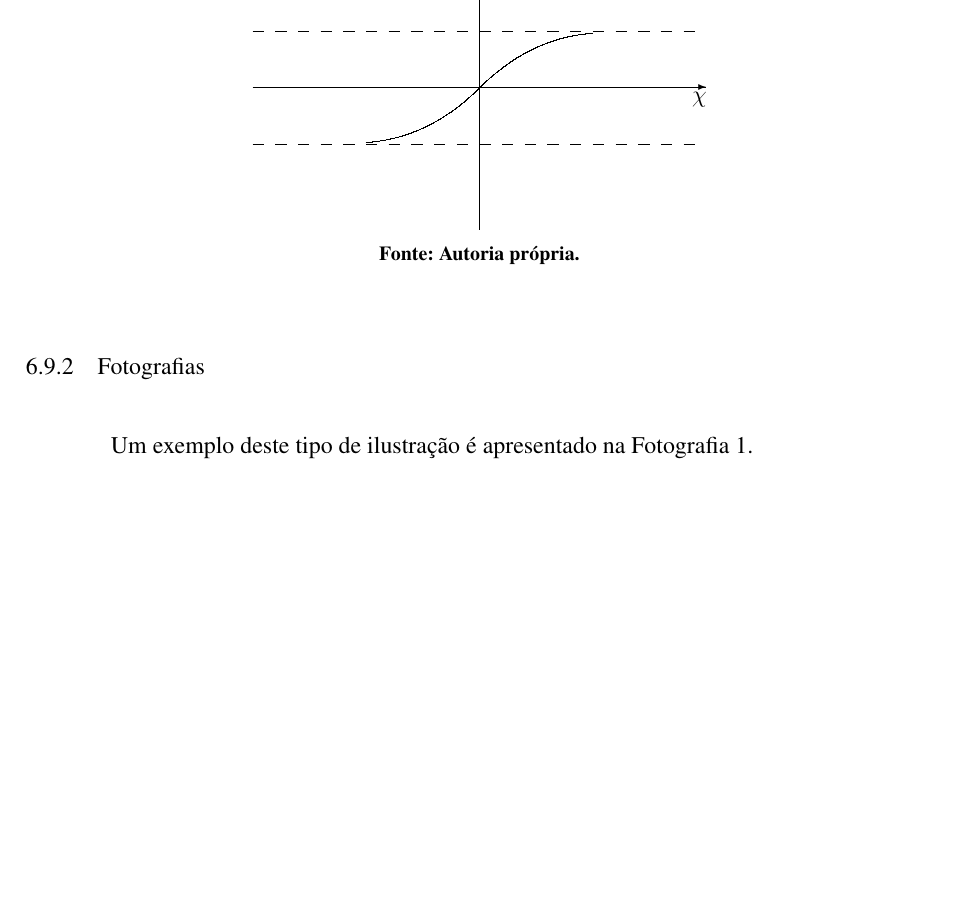
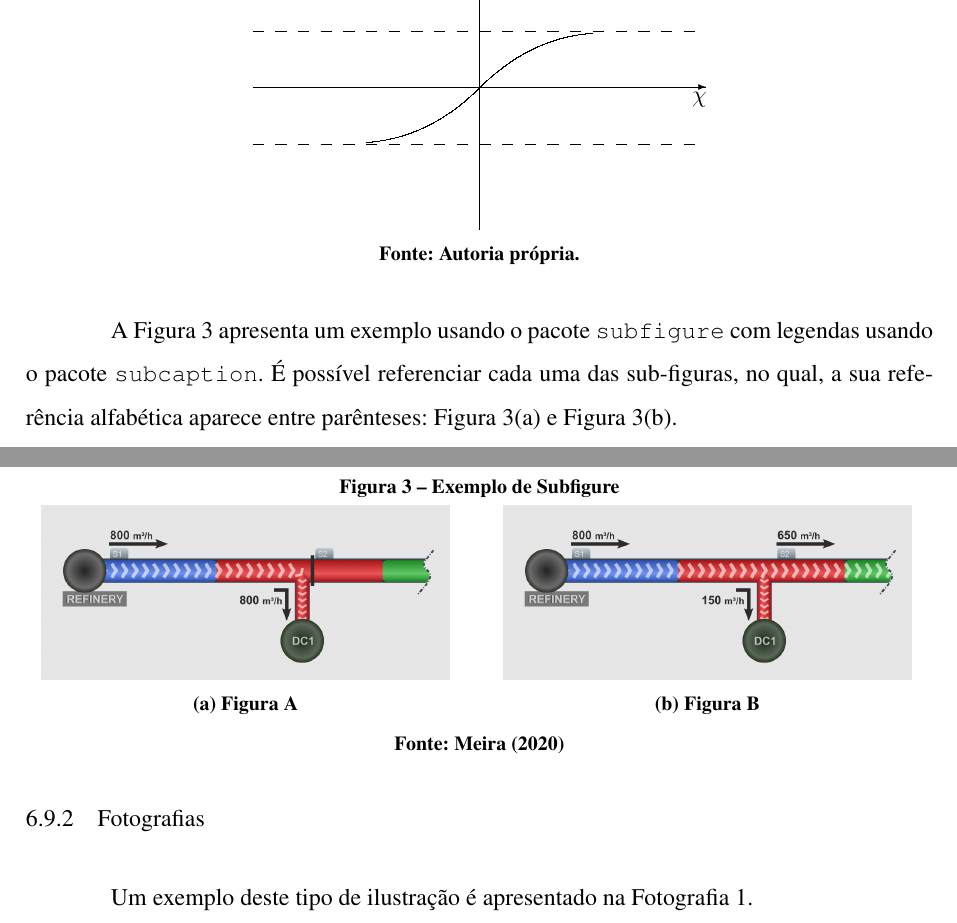
Before and after one commit to wmeira/utfprct-tex, a LaTeX thesis (utfprct-tex/utfprct.tex, which reads utfprct-tex/CapituloExemplo/capituloexemplo.tex, utfprct-tex/utfprct.cls): part of page 38 of 58 before the commit and two parts of pages 38 and 39 of 59 after it, the two joined at a grey line, cut so that both start at the same text, the shorter picture padded with empty space. Compiled offline with pdfLaTeX.

Commit message:
Arrumado formatação do pacote subcaption (adicionado um exemplo)

```diff
--- a/utfprct-tex/CapituloExemplo/capituloexemplo.tex
+++ b/utfprct-tex/CapituloExemplo/capituloexemplo.tex
@@ -393,6 +393,28 @@ O ambiente \texttt{picture} permite a programação de imagens diretamente no \g
 \qbezier(0,0)(-0.8853,-0.8853)(-2,-0.9640)
 \end{picture}
 \fonte{Autoria própria.}%% Fonte
+\end{figure}
+
+A \autoref{fig:subfigure} apresenta um exemplo usando o pacote \texttt{subfigure} com legendas usando o pacote \texttt{subcaption}. É  possível referenciar cada uma das sub-figuras, no qual, a sua referência alfabética aparece entre parênteses: \autoref{fig:subfigure_a} e \autoref{fig:subfigure_b}.
+
+\begin{figure}[!ht]
+\centering
+\caption{Exemplo de Subfigure}
+\begin{subfigure}[t]{.45\textwidth}
+	\centering
+	\includegraphics[width=\textwidth]{./CapituloExemplo/subfigure-a.png}
+	\caption{Figura A}
+	\label{fig:subfigure_a}
+\end{subfigure}
+\qquad
+\begin{subfigure}[t]{.45\textwidth}
+	\centering
+	\includegraphics[width=\textwidth]{./CapituloExemplo/subfigure-b.png}
+	\caption{Figura B}
+	\label{fig:subfigure_b}
+\end{subfigure}
+\label{fig:subfigure}
+\fonte{\citet{Meira2020}} %citeonline{meira2020}
 \end{figure}
 
 %% Título e rótulo de seção (rótulos não devem conter caracteres especiais, acentuados ou cedilha)
--- a/utfprct-tex/utfprct.cls
+++ b/utfprct-tex/utfprct.cls
@@ -1805,6 +1806,11 @@
   skip=2.5pt%% Space below caption
 }
 
+%Altera formato do label e autoref do pacote subcaption
+\RequirePackage[labelformat=simple]{subcaption} %Subfigure caption
+\renewcommand\thesubfigure{(\alph{subfigure})}
+\renewcommand{\subfigureautorefname}{\figureautorefname}
+
 %%%%%%%%%%%%%%%%%%%%%%%%%%%%%%%%%%%%%%%%%%%%%%%%%%%%%%%%%%%
 %% Fonte (referência) para objetos flutuantes
 %%%%%%%%%%%%%%%%%%%%%%%%%%%%%%%%%%%%%%%%%%%%%%%%%%%%%%%%%%%
--- a/utfprct-tex/utfprct.tex
+++ b/utfprct-tex/utfprct.tex
@@ -104,11 +104,6 @@
     %\addtocounter{page}{-1}%
     \newpage}
 %\afterpage{blankpage} %adiciona quebra de página e adiciona uma página em branco sem estilo na sequência (a página é contada)
-
-%Altera formato do label e autoref do pacote subcaption
-\usepackage[labelformat=simple]{subcaption} %subfigure
-\renewcommand\thesubfigure{(\alph{subfigure})}
-\renewcommand{\subfigureautorefname}{\figureautorefname}
 
 \usepackage{silence}
 \WarningFilter{xcolor}{Incompatible color definition}
```
Also changed, not shown: utfprct-tex/PosTexto/exemplos-referencias.bib (+9 -0 lines), utfprct-tex/CapituloExemplo/subfigure-a.png (added), utfprct-tex/CapituloExemplo/subfigure-b.png (added), utfprct-tex/utfprct.cls (1 more changed lines), utfprct-tex/utfprct.tex (2 more changed lines).
